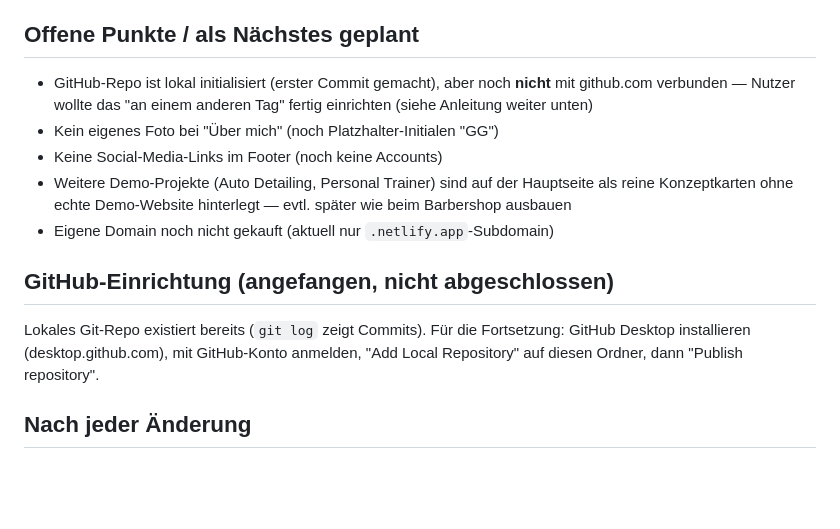
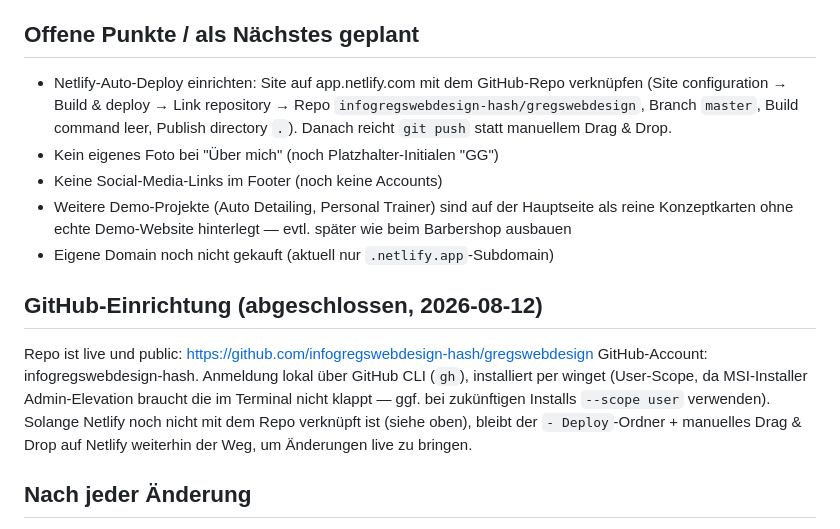
Before and after one commit to infogregswebdesign-hash/gregswebdesign, a Markdown page: PROJEKT-STATUS.md, the part around the change. Drawn GitHub-style; blank space fills up the shorter version.

Commit message:
Status aktualisieren: GitHub-Repo eingerichtet

```diff
--- a/PROJEKT-STATUS.md
+++ b/PROJEKT-STATUS.md
@@ -26,14 +26,16 @@ Portfolio-Website für den nebenberuflichen Webdesign-Service "GregsWebdesign" (
 - Farbschema Hauptseite: hell, Blau-Akzent (#2A4CE0). Demo-Seite: dunkel, Gold-Akzent (#C9A15C), eigene Schriftart Bebas Neue
 
 ## Offene Punkte / als Nächstes geplant
-- GitHub-Repo ist lokal initialisiert (erster Commit gemacht), aber noch **nicht** mit github.com verbunden — Nutzer wollte das "an einem anderen Tag" fertig einrichten (siehe Anleitung weiter unten)
+- Netlify-Auto-Deploy einrichten: Site auf app.netlify.com mit dem GitHub-Repo verknüpfen (Site configuration → Build & deploy → Link repository → Repo `infogregswebdesign-hash/gregswebdesign`, Branch `master`, Build command leer, Publish directory `.`). Danach reicht `git push` statt manuellem Drag & Drop.
 - Kein eigenes Foto bei "Über mich" (noch Platzhalter-Initialen "GG")
 - Keine Social-Media-Links im Footer (noch keine Accounts)
 - Weitere Demo-Projekte (Auto Detailing, Personal Trainer) sind auf der Hauptseite als reine Konzeptkarten ohne echte Demo-Website hinterlegt — evtl. später wie beim Barbershop ausbauen
 - Eigene Domain noch nicht gekauft (aktuell nur `.netlify.app`-Subdomain)
 
-## GitHub-Einrichtung (angefangen, nicht abgeschlossen)
-Lokales Git-Repo existiert bereits (`git log` zeigt Commits). Für die Fortsetzung: GitHub Desktop installieren (desktop.github.com), mit GitHub-Konto anmelden, "Add Local Repository" auf diesen Ordner, dann "Publish repository".
+## GitHub-Einrichtung (abgeschlossen, 2026-08-12)
+Repo ist live und public: https://github.com/infogregswebdesign-hash/gregswebdesign
+GitHub-Account: infogregswebdesign-hash. Anmeldung lokal über GitHub CLI (`gh`), installiert per winget (User-Scope, da MSI-Installer Admin-Elevation braucht die im Terminal nicht klappt — ggf. bei zukünftigen Installs `--scope user` verwenden).
+Solange Netlify noch nicht mit dem Repo verknüpft ist (siehe oben), bleibt der `- Deploy`-Ordner + manuelles Drag & Drop auf Netlify weiterhin der Weg, um Änderungen live zu bringen.
 
 ## Nach jeder Änderung
 Denk daran: Änderungen an den Dateien hier aktualisieren die Live-Website NICHT automatisch. Der `- Deploy`-Ordner (falls vorhanden) muss aktualisiert und erneut auf Netlify gezogen werden.
```
